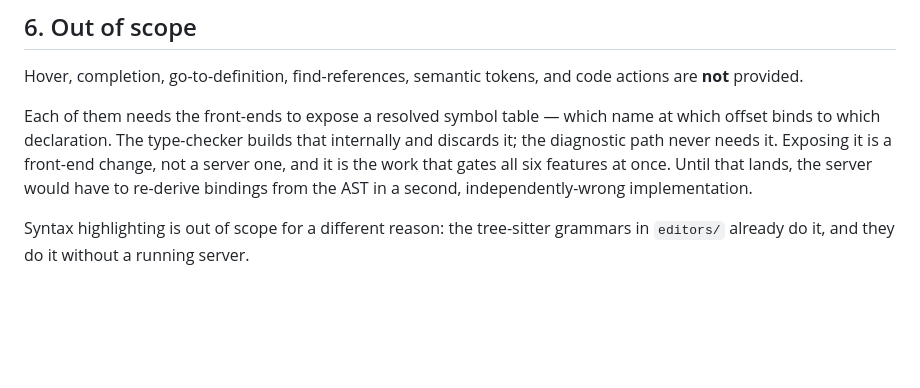
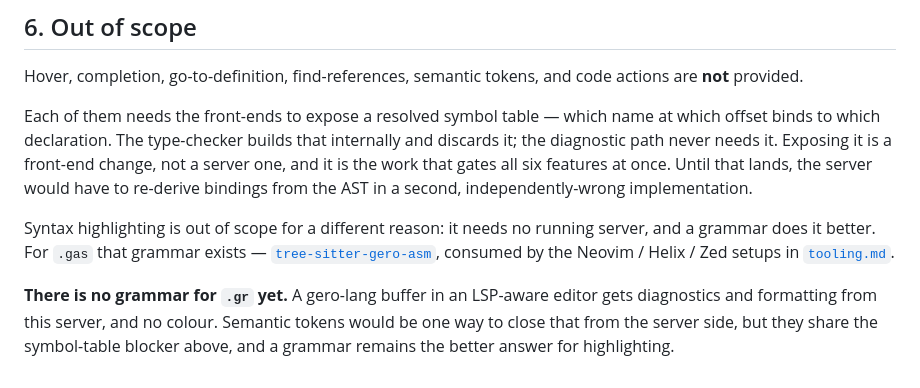
Before and after one commit to salty-max/gero, a Markdown page: docs/lsp.md, the part around the change. Drawn GitHub-style; blank space fills up the shorter version.

```diff
--- a/docs/lsp.md
+++ b/docs/lsp.md
@@ -213,6 +213,14 @@ one, and it is the work that gates all six features at once. Until
 that lands, the server would have to re-derive bindings from the AST
 in a second, independently-wrong implementation.
 
-Syntax highlighting is out of scope for a different reason: the
-tree-sitter grammars in `editors/` already do it, and they do it
-without a running server.
+Syntax highlighting is out of scope for a different reason: it needs
+no running server, and a grammar does it better. For `.gas` that
+grammar exists — [`tree-sitter-gero-asm`](https://github.com/salty-max/tree-sitter-gero-asm),
+consumed by the Neovim / Helix / Zed setups in
+[`tooling.md`](tooling.md).
+
+**There is no grammar for `.gr` yet.** A gero-lang buffer in an
+LSP-aware editor gets diagnostics and formatting from this server, and
+no colour. Semantic tokens would be one way to close that from the
+server side, but they share the symbol-table blocker above, and a
+grammar remains the better answer for highlighting.
```
Also changed, not shown: docs/lang-diagnostics.md (+4 -2 lines), docs/tooling.md (+5 -0 lines).
